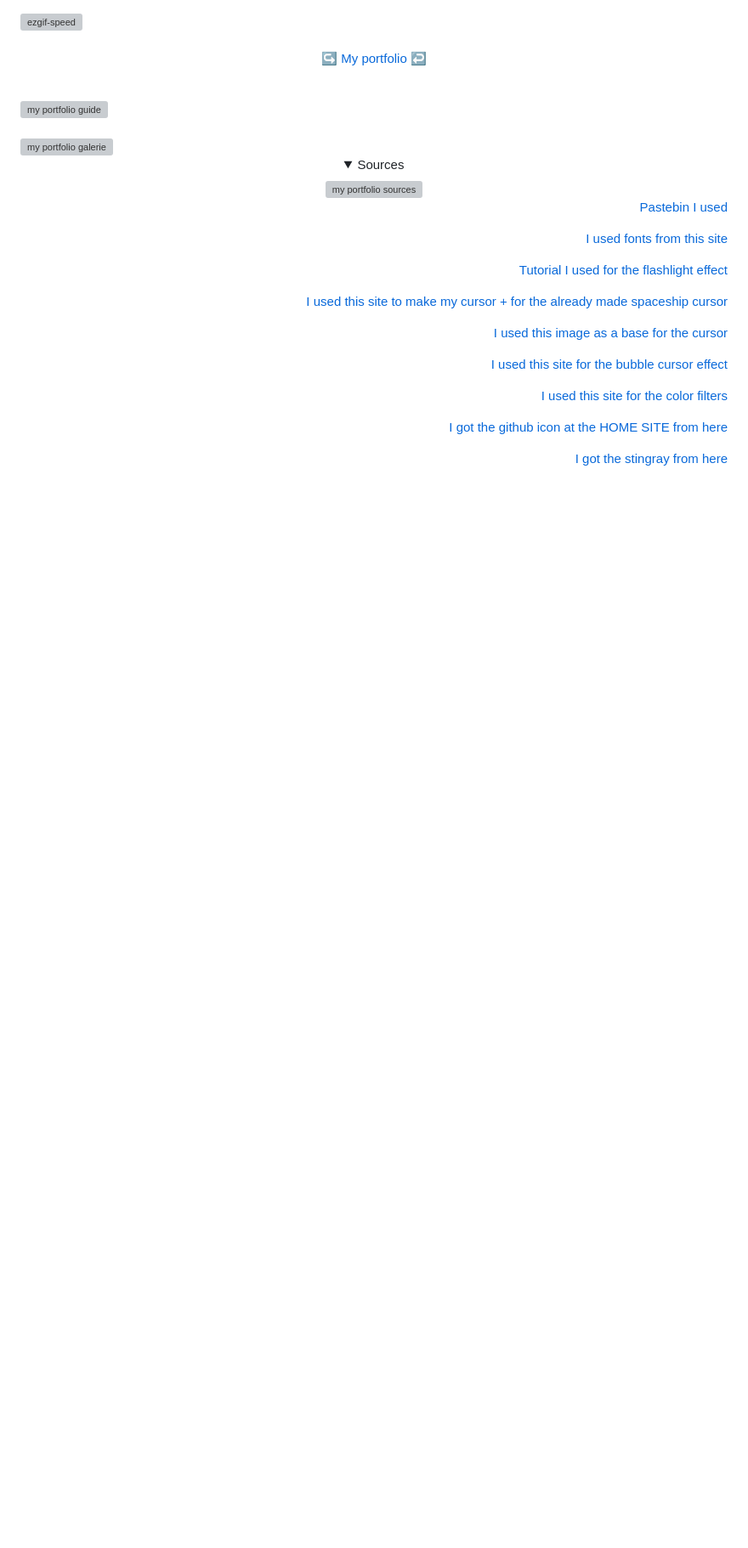
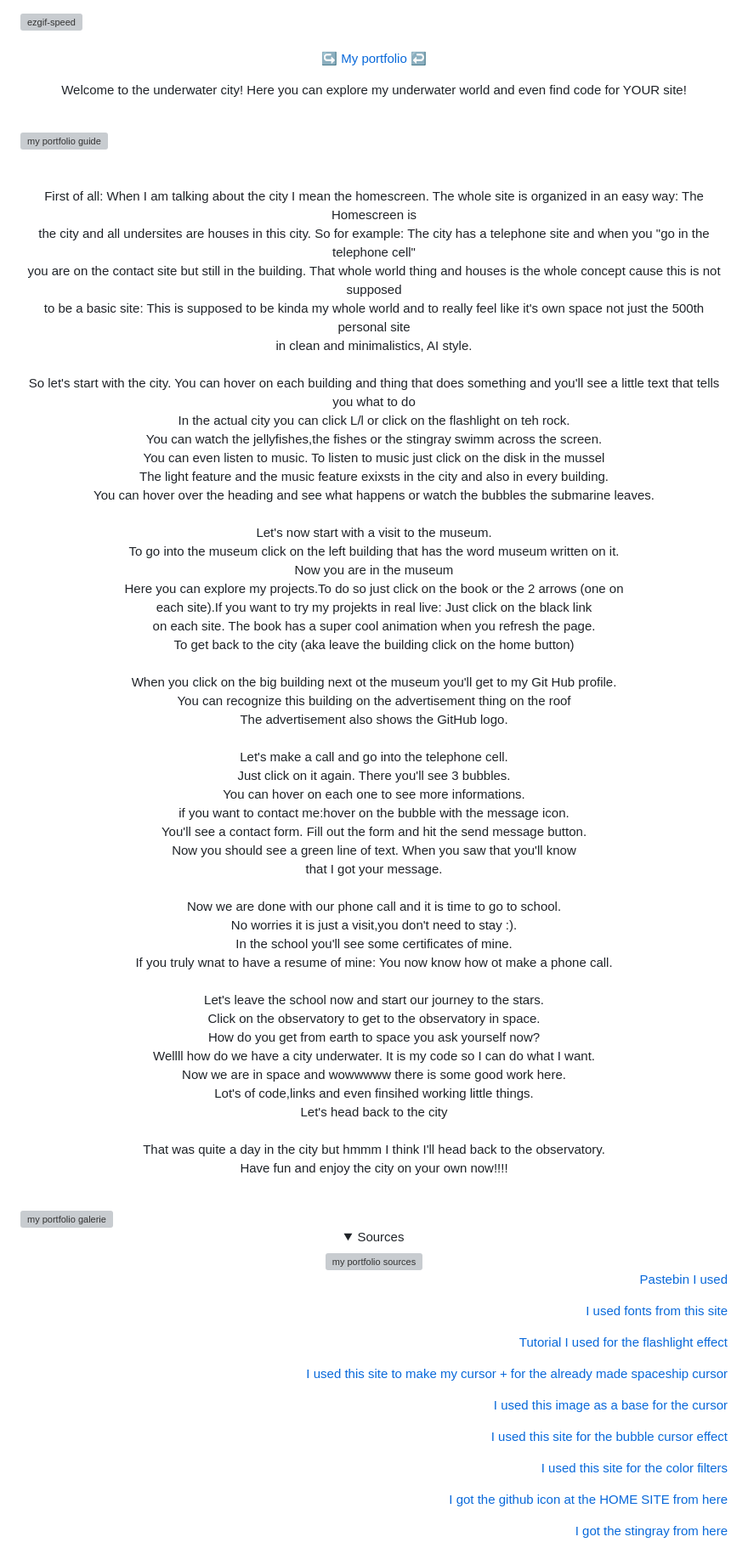
Before and after one commit to 253-Mathilde/My-portfolio, a Markdown page: README.md, the part around the change. Shown at 85% size. Drawn GitHub-style; folded sections open; blank space fills up the shorter version; grey boxes are pictures that could not be loaded.

Commit message:
Enhance README with detailed underwater city guide
Expanded the description of the underwater city concept and user interactions.

```diff
--- a/README.md
+++ b/README.md
@@ -3,11 +3,64 @@
 <br>
 
   <p align="center"> <a href="https://253-mathilde.github.io/My-portfolio/" target="_blank">↪ My portfolio ↩</a></p>
-
+  <p align="center"> Welcome to the underwater city! Here you can explore my underwater world and even find code for YOUR site!</p>
 <br>
 <img width="1920" height="480" alt="my portfolio guide" src="https://github.com/user-attachments/assets/a823bb53-d9fb-4391-83a1-4c12839f6be2" />
-
 <br>
+<br>
+<br>
+<p align="center">
+First of all: When I am talking about the city I mean the homescreen. The whole site is organized in an easy way: The Homescreen is <br>
+the city and all undersites are houses in this city. So for example: The city has a telephone site and when you "go in the telephone cell" <br>
+you are on the contact site but still in the building. That whole world thing and houses is the whole concept cause this is not supposed <br>
+to be a basic site: This is supposed to be kinda my whole world and to really feel like it's own space not just the 500th personal site <br>
+in clean and minimalistics, AI style.
+<br>
+<br>
+So let's start with the city.
+You can hover on each building and thing that does something and you'll see a little text that tells you what to do<br>
+In the actual city you can click L/l or click on the flashlight on teh rock.<br>
+You can watch the jellyfishes,the fishes or the stingray swimm across the screen.<br>
+You can even listen to music. To listen to music just click on the disk in the mussel<br>
+The light feature and the music feature exixsts in the city and also in every building.<br>
+You can hover over the heading and see what happens or watch the bubbles the submarine leaves.<br>
+<br>
+Let's now start with a visit to the museum.<br>
+To go into the museum click on the left building that has the word museum written on it.<br>
+Now you are in the museum <br>
+Here you can explore my projects.To do so just click on the book or the 2 arrows (one on <br>
+each site).If you want to try my projekts in real live: Just click on the black link <br>
+on each site. The book has a super cool animation when you refresh the page. <br>
+To get back to the city (aka leave the building click on the home button)<br>
+<br>
+When you click on the big building next ot the museum you'll get to my Git Hub profile.<br>
+You can recognize this building on the advertisement thing on the roof<br>
+The advertisement also shows the GitHub logo.<br>
+<br>
+Let's make a call and go into the telephone cell.<br>
+Just click on it again. There you'll see 3 bubbles.<br>
+You can hover on each one to see more informations.<br>
+if you want to contact me:hover on the bubble with the message icon.<br>
+You'll see a contact form. Fill out the form and hit the send message button.<br>
+Now you should see a green line of text. When you saw that you'll know <br>
+that I got your message. <br>
+<br>
+Now we are done with our phone call and it is time to go to school.<br>
+No worries it is just a visit,you don't need to stay :).<br>
+In the school you'll see some certificates of mine.<br>
+If you truly wnat to have a resume of mine: You now know how ot make a phone call.<br>
+<br>
+Let's leave the school now and start our journey to the stars.<br>
+Click on the observatory to get to the observatory in space.<br>
+How do you get from earth to space you ask yourself now?<br>
+Wellll how do we have a city underwater. It is my code so I can do what I want.<br>
+Now we are in space and wowwwww there is some good work here.<br>
+Lot's of code,links and even finsihed working little things.<br>
+Let's head back to the city<br>
+<br>
+That was quite a day in the city but hmmm I think I'll head back to the observatory.<br>
+Have fun and enjoy the city on your own now!!!!
+<br></p>
 <br>
 <img width="1920" height="480" alt="my portfolio galerie" src="https://github.com/user-attachments/assets/1cf0cece-93d6-4161-9814-5fcd1fa4f4e9" />
 
```
